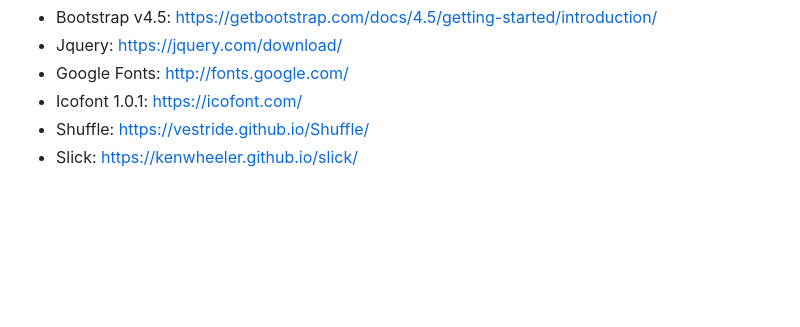
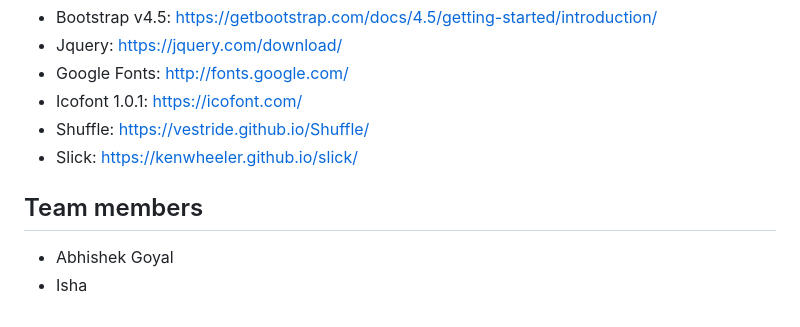
Before and after one commit to theabhishekgoyal/WellHealth, a Markdown page: README.md, the part around the change. Drawn GitHub-style; blank space fills up the shorter version.

```diff
--- a/README.md
+++ b/README.md
@@ -45,3 +45,7 @@ Some third-party plugins that we used to build this template. Please check their
 *	Icofont 1.0.1: https://icofont.com/
 *	Shuffle: https://vestride.github.io/Shuffle/
 *	Slick: https://kenwheeler.github.io/slick/
+
+## Team members
+* Abhishek Goyal
+* Isha
```
